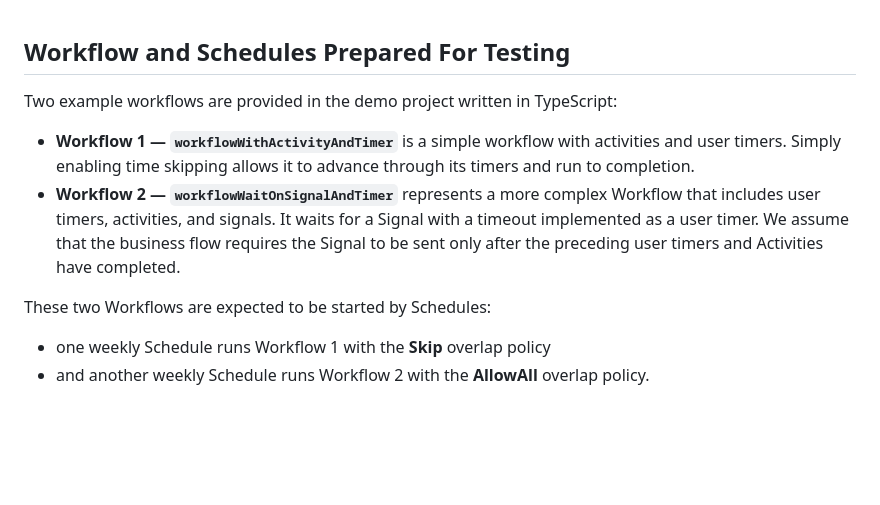
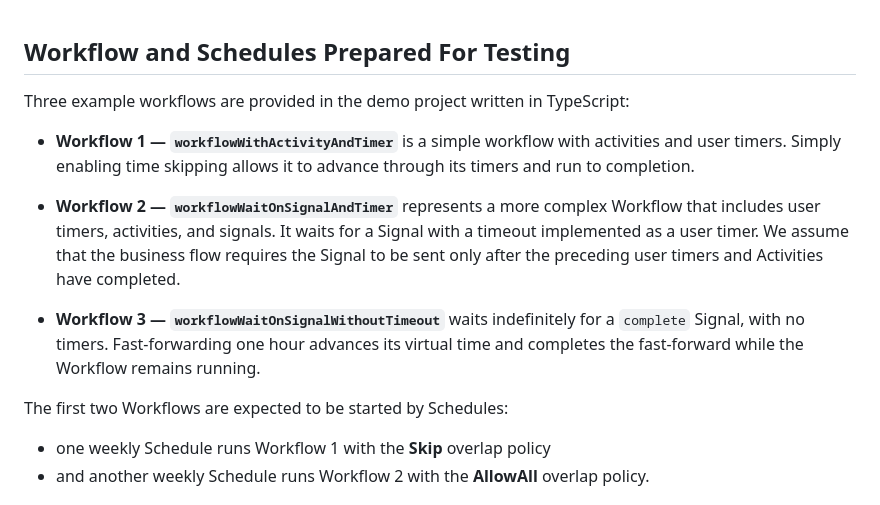
Before and after one commit to feiyang3cat/demo-timeskipping-schedules, a Markdown page: README.md, the part around one of its changes. Rendered like a GitHub page; blank space fills up the shorter version.

Commit message:
Add signal-only Workflow time-skipping demo

```diff
--- a/README.md
+++ b/README.md
@@ -1,11 +1,13 @@
 ## Workflow and Schedules Prepared For Testing
 
-Two example workflows are provided in the demo project written in TypeScript:
+Three example workflows are provided in the demo project written in TypeScript:
 
 - **Workflow 1 — `workflowWithActivityAndTimer`** is a simple workflow with activities and user timers. Simply enabling time skipping allows it to advance through its timers and run to completion.
 - **Workflow 2 — `workflowWaitOnSignalAndTimer`** represents a more complex Workflow that includes user timers, activities, and signals. It waits for a Signal with a timeout implemented as a user timer. We assume that the business flow requires the Signal to be sent only after the preceding user timers and Activities have completed.
 
-These two Workflows are expected to be started by Schedules:
+- **Workflow 3 — `workflowWaitOnSignalWithoutTimeout`** waits indefinitely for a `complete` Signal, with no timers. Fast-forwarding one hour advances its virtual time and completes the fast-forward while the Workflow remains running.
+
+The first two Workflows are expected to be started by Schedules:
 
 - one weekly Schedule runs Workflow 1 with the **Skip** overlap policy
 - and another weekly Schedule runs Workflow 2 with the **AllowAll** overlap policy.
```
Also changed, not shown: other parts of README.md (+159 -0 lines), images/example-3-signal.jpg (added), 1 other file.
